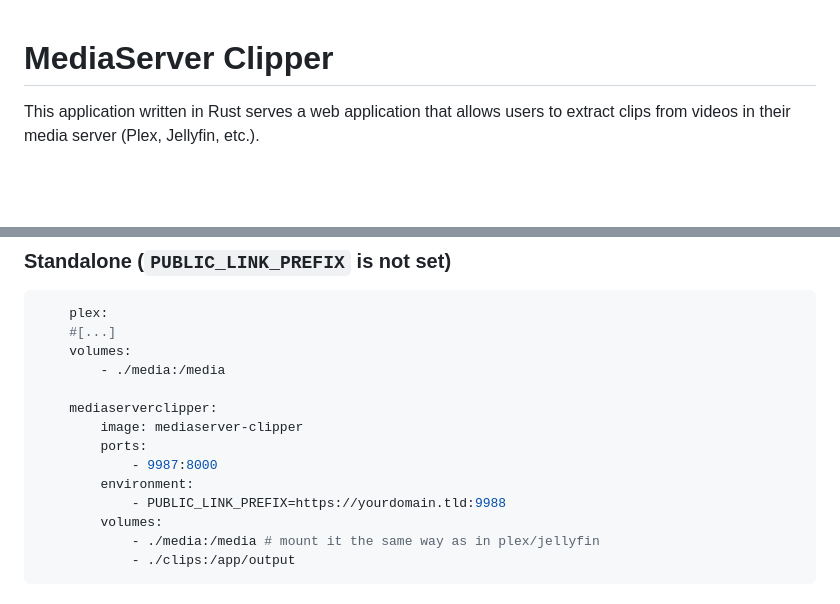
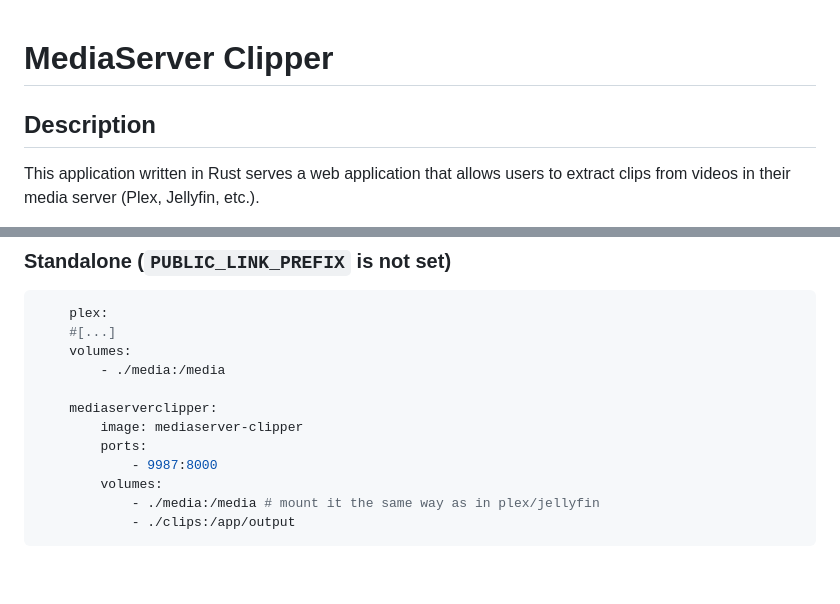
Before and after one commit to paveyry/mediaserver-clipper, a Markdown page: README.md, 2 parts joined by grey strips. Drawn GitHub-style; blank space fills up the shorter version.

Commit message:
repo: readme: remove unnecessary line in standalone compose

```diff
--- a/README.md
+++ b/README.md
@@ -1,5 +1,8 @@
 MediaServer Clipper
 ===================
+
+Description
+-----------
 
 This application written in Rust serves a web application that allows users to extract clips from
 videos in their media server (Plex, Jellyfin, etc.).
@@ -78,8 +81,6 @@ Docker-compose examples
         image: mediaserver-clipper
         ports:
             - 9987:8000
-        environment:
-            - PUBLIC_LINK_PREFIX=https://yourdomain.tld:9988
         volumes:
             - ./media:/media # mount it the same way as in plex/jellyfin
             - ./clips:/app/output
```
